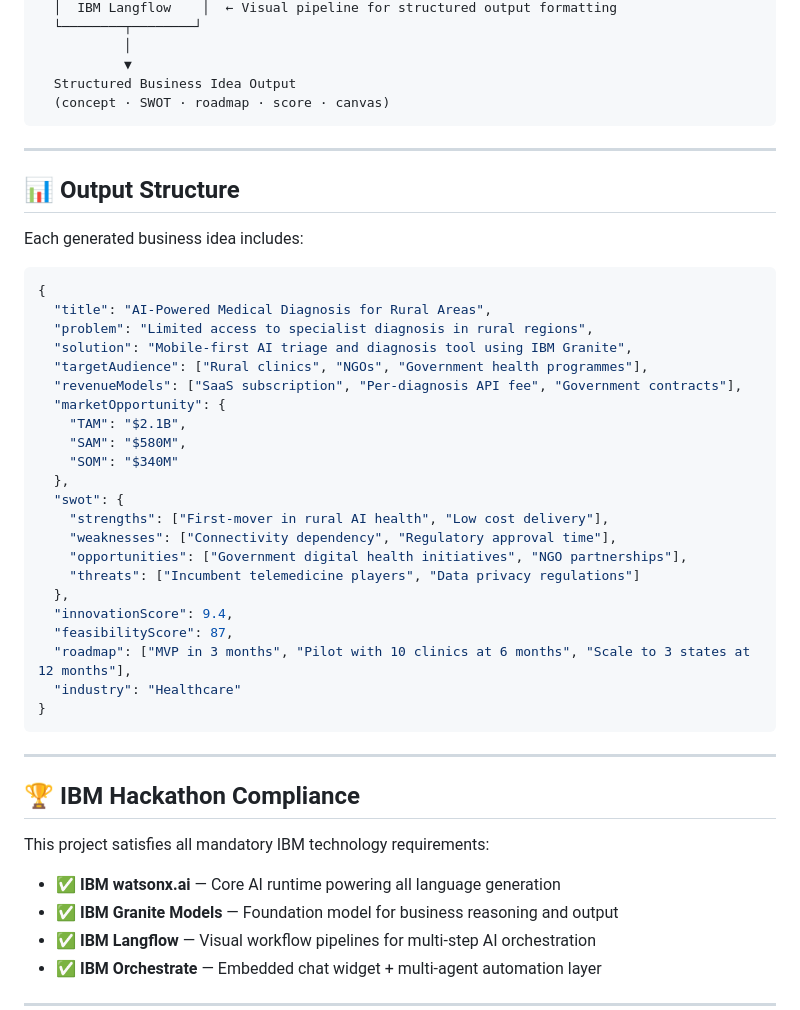
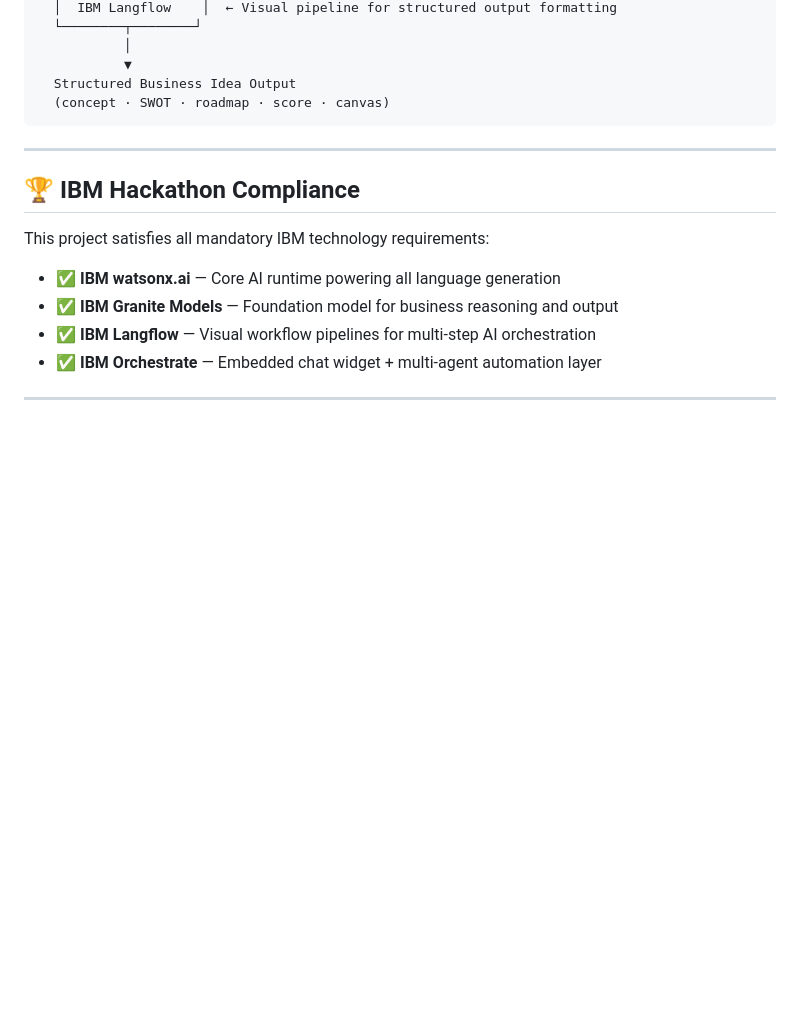
Before and after one commit to shubhamcode2004/IBM, a Markdown page: README.md, the part around one of its changes. GitHub-like rendering; blank space fills up the shorter version.

````diff
--- a/README.md
+++ b/README.md
@@ -227,37 +99,6 @@ User Input (text / voice / image / doc)
 
 ---
 
-## 📊 Output Structure
-
-Each generated business idea includes:
-
-```json
-{
-  "title": "AI-Powered Medical Diagnosis for Rural Areas",
-  "problem": "Limited access to specialist diagnosis in rural regions",
-  "solution": "Mobile-first AI triage and diagnosis tool using IBM Granite",
-  "targetAudience": ["Rural clinics", "NGOs", "Government health programmes"],
-  "revenueModels": ["SaaS subscription", "Per-diagnosis API fee", "Government contracts"],
-  "marketOpportunity": {
-    "TAM": "$2.1B",
-    "SAM": "$580M",
-    "SOM": "$340M"
-  },
-  "swot": {
-    "strengths": ["First-mover in rural AI health", "Low cost delivery"],
-    "weaknesses": ["Connectivity dependency", "Regulatory approval time"],
-    "opportunities": ["Government digital health initiatives", "NGO partnerships"],
-    "threats": ["Incumbent telemedicine players", "Data privacy regulations"]
-  },
-  "innovationScore": 9.4,
-  "feasibilityScore": 87,
-  "roadmap": ["MVP in 3 months", "Pilot with 10 clinics at 6 months", "Scale to 3 states at 12 months"],
-  "industry": "Healthcare"
-}
-```
-
----
-
 ## 🏆 IBM Hackathon Compliance
 
 This project satisfies all mandatory IBM technology requirements:
````
Also changed, not shown: other parts of README.md (+0 -128 lines).
